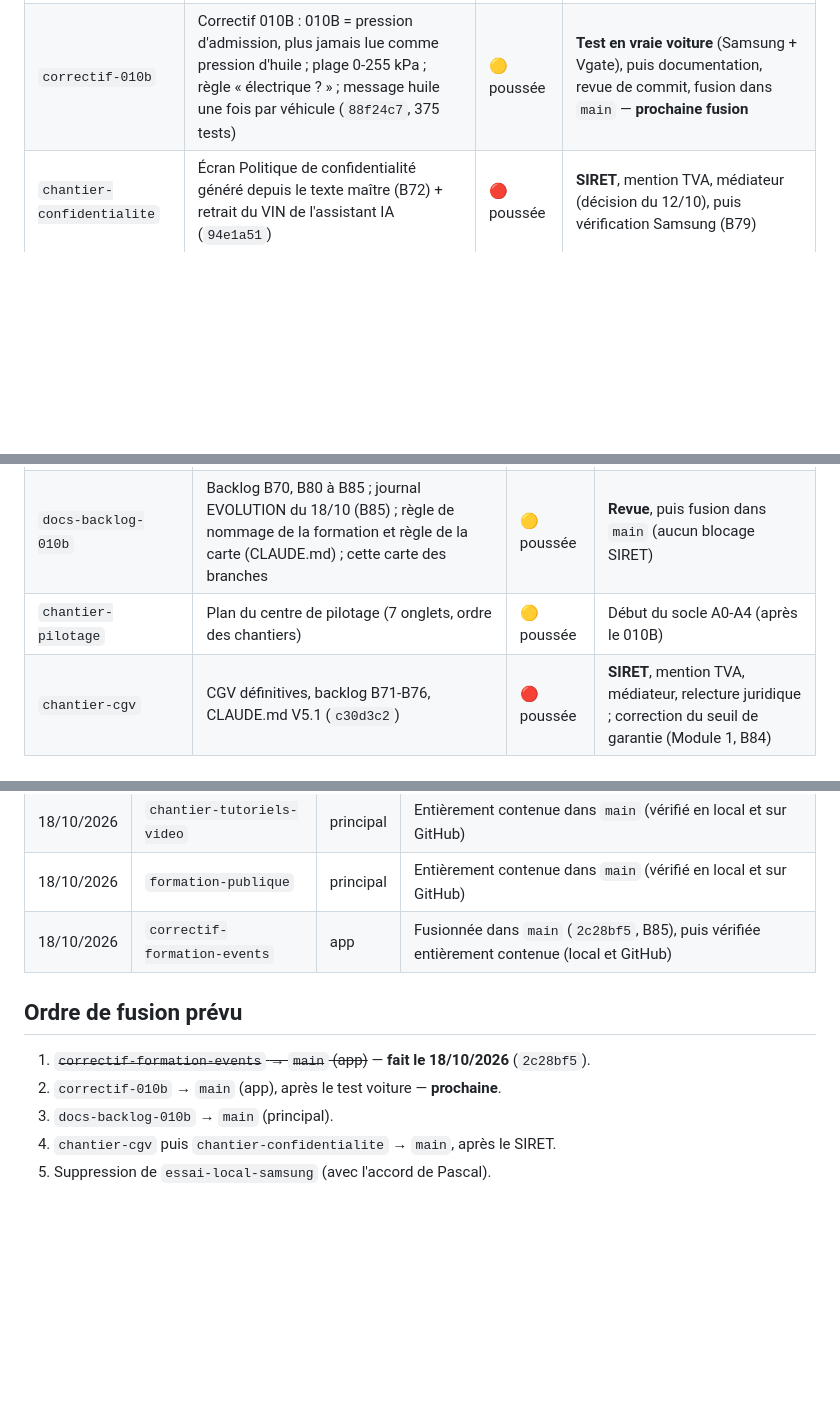
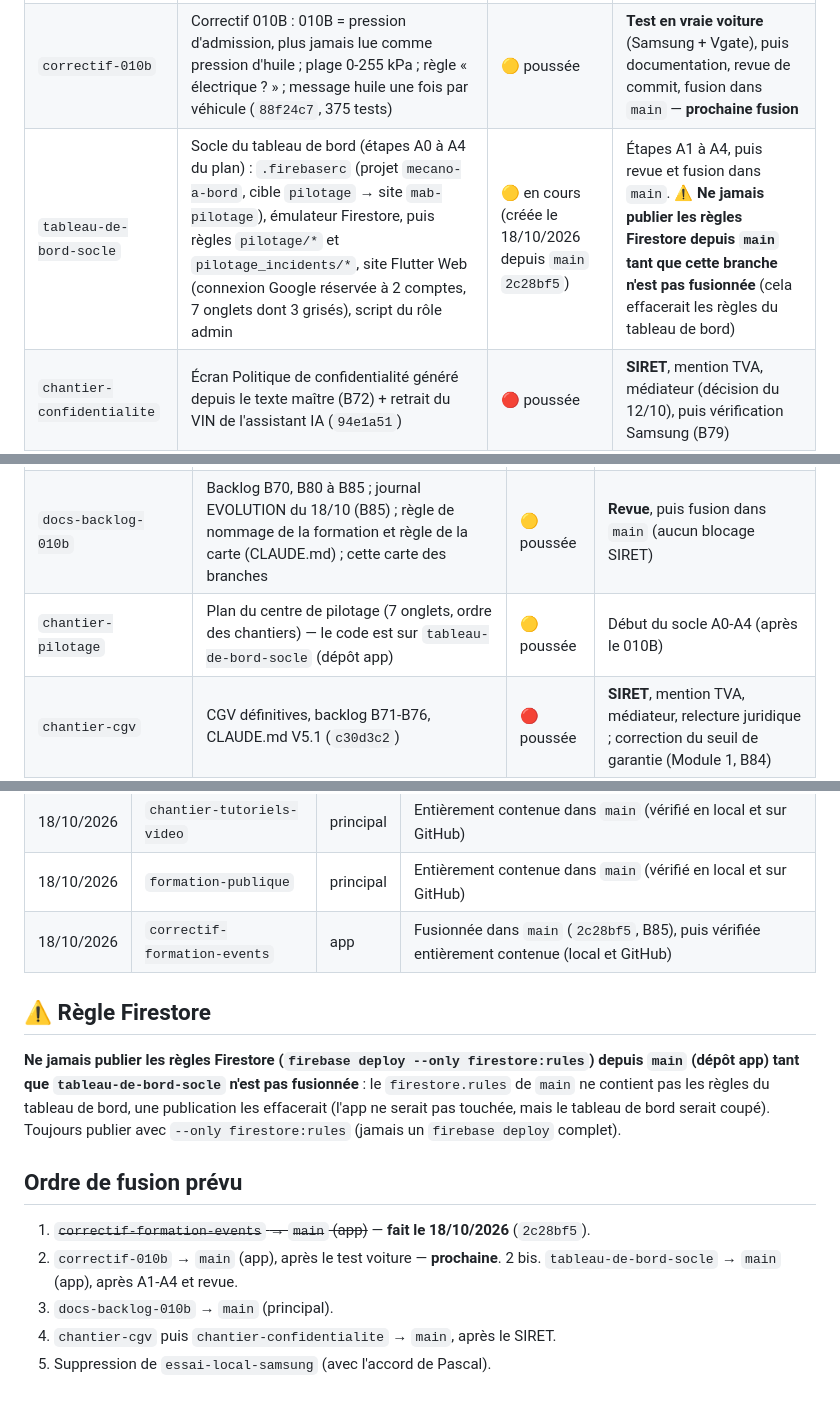
Before and after one commit to chathuant-pascal/mecano-a-bord, a Markdown page: docs-projet/CARTE_DES_BRANCHES.md, 3 parts joined by grey strips. GitHub-like rendering; blank space fills up the shorter version.

Commit message:
Docs : carte des branches (tableau-de-bord-socle), regle « jamais publier les regles Firestore depuis main avant fusion »
Co-Authored-By: Claude Opus 5.5 <noreply@anthropic.com>

```diff
--- a/docs-projet/CARTE_DES_BRANCHES.md
+++ b/docs-projet/CARTE_DES_BRANCHES.md
@@ -16,6 +16,7 @@ Légende : 🟢 prête / à jour · 🟡 travail en cours · 🔴 bloquée ·
 |---|---|---|---|
 | `main` | Version de référence de l'app (`2c28bf5`) — contient B85 (formation dans l'app depuis l'accueil), **pas encore le 010B** : ne pas installer sur le Samsung depuis `main` | 🟢 | — |
 | `correctif-010b` | Correctif 010B : 010B = pression d'admission, plus jamais lue comme pression d'huile ; plage 0-255 kPa ; règle « électrique ? » ; message huile une fois par véhicule (`88f24c7`, 375 tests) | 🟡 poussée | **Test en vraie voiture** (Samsung + Vgate), puis documentation, revue de commit, fusion dans `main` — **prochaine fusion** |
+| `tableau-de-bord-socle` | Socle du tableau de bord (étapes A0 à A4 du plan) : `.firebaserc` (projet `mecano-a-bord`, cible `pilotage` → site `mab-pilotage`), émulateur Firestore, puis règles `pilotage/*` et `pilotage_incidents/*`, site Flutter Web (connexion Google réservée à 2 comptes, 7 onglets dont 3 grisés), script du rôle admin | 🟡 en cours (créée le 18/10/2026 depuis `main` `2c28bf5`) | Étapes A1 à A4, puis revue et fusion dans `main`. ⚠️ **Ne jamais publier les règles Firestore depuis `main` tant que cette branche n'est pas fusionnée** (cela effacerait les règles du tableau de bord) |
 | `chantier-confidentialite` | Écran Politique de confidentialité généré depuis le texte maître (B72) + retrait du VIN de l'assistant IA (`94e1a51`) | 🔴 poussée | **SIRET**, mention TVA, médiateur (décision du 12/10), puis vérification Samsung (B79) |
 | `essai-local-samsung` | Combinaison **010B + B4**, uniquement pour compiler l'APK installé sur le Samsung (`e943104`, 385 tests) — c'est la version actuellement sur le Samsung | 🔒 locale | **Rien** : jamais poussée (hook `pre-push` local), jamais fusionnée. Sert au test voiture du 010B. À supprimer quand le 010B sera dans `main` |
 
@@ -25,7 +26,7 @@ Légende : 🟢 prête / à jour · 🟡 travail en cours · 🔴 bloquée ·
 |---|---|---|---|
 | `main` | Docs et formation web publiées (GitHub Pages) (`bd97924`) | 🟢 | — |
 | `docs-backlog-010b` | Backlog B70, B80 à B85 ; journal EVOLUTION du 18/10 (B85) ; règle de nommage de la formation et règle de la carte (CLAUDE.md) ; cette carte des branches | 🟡 poussée | **Revue**, puis fusion dans `main` (aucun blocage SIRET) |
-| `chantier-pilotage` | Plan du centre de pilotage (7 onglets, ordre des chantiers) | 🟡 poussée | Début du socle A0-A4 (après le 010B) |
+| `chantier-pilotage` | Plan du centre de pilotage (7 onglets, ordre des chantiers) — le code est sur `tableau-de-bord-socle` (dépôt app) | 🟡 poussée | Début du socle A0-A4 (après le 010B) |
 | `chantier-cgv` | CGV définitives, backlog B71-B76, CLAUDE.md V5.1 (`c30d3c2`) | 🔴 poussée | **SIRET**, mention TVA, médiateur, relecture juridique ; correction du seuil de garantie (Module 1, B84) |
 | `chantier-confidentialite` | Contient `chantier-cgv` + politique de confidentialité (B72), pages publiques, plan OBD-BLE (`8b95d0c`) | 🔴 poussée | **SIRET**, mention TVA, médiateur (décision du 12/10) |
 | `backup-avant-reorganisation` | Sauvegarde, entièrement contenue dans `main` (locale seulement) | ⚪ | Rien (conservée, décision de Pascal) |
@@ -45,10 +46,15 @@ y porte B70, B80 à B84 (déjà à l'abri sur `docs-backlog-010b`) et la mise à
 | 18/10/2026 | `formation-publique` | principal | Entièrement contenue dans `main` (vérifié en local et sur GitHub) |
 | 18/10/2026 | `correctif-formation-events` | app | Fusionnée dans `main` (`2c28bf5`, B85), puis vérifiée entièrement contenue (local et GitHub) |
 
+## ⚠️ Règle Firestore
+
+**Ne jamais publier les règles Firestore (`firebase deploy --only firestore:rules`) depuis `main` (dépôt app) tant que `tableau-de-bord-socle` n'est pas fusionnée** : le `firestore.rules` de `main` ne contient pas les règles du tableau de bord, une publication les effacerait (l'app ne serait pas touchée, mais le tableau de bord serait coupé). Toujours publier avec `--only firestore:rules` (jamais un `firebase deploy` complet).
+
 ## Ordre de fusion prévu
 
 1. ~~`correctif-formation-events` → `main` (app)~~ — **fait le 18/10/2026** (`2c28bf5`).
 2. `correctif-010b` → `main` (app), après le test voiture — **prochaine**.
+2 bis. `tableau-de-bord-socle` → `main` (app), après A1-A4 et revue.
 3. `docs-backlog-010b` → `main` (principal).
 4. `chantier-cgv` puis `chantier-confidentialite` → `main`, après le SIRET.
 5. Suppression de `essai-local-samsung` (avec l'accord de Pascal).
```
Also changed, not shown: CLAUDE.md (+6 -0 lines).
